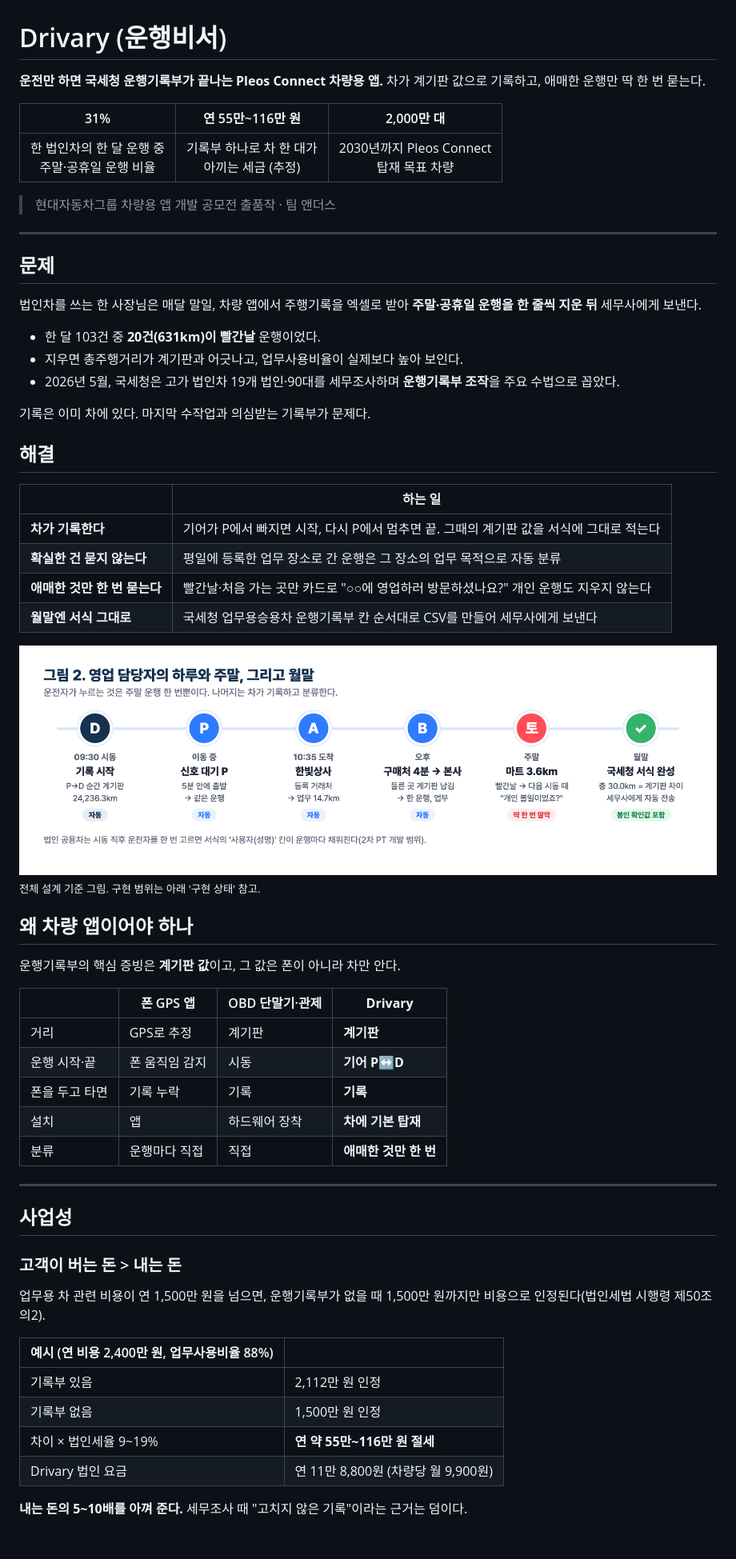
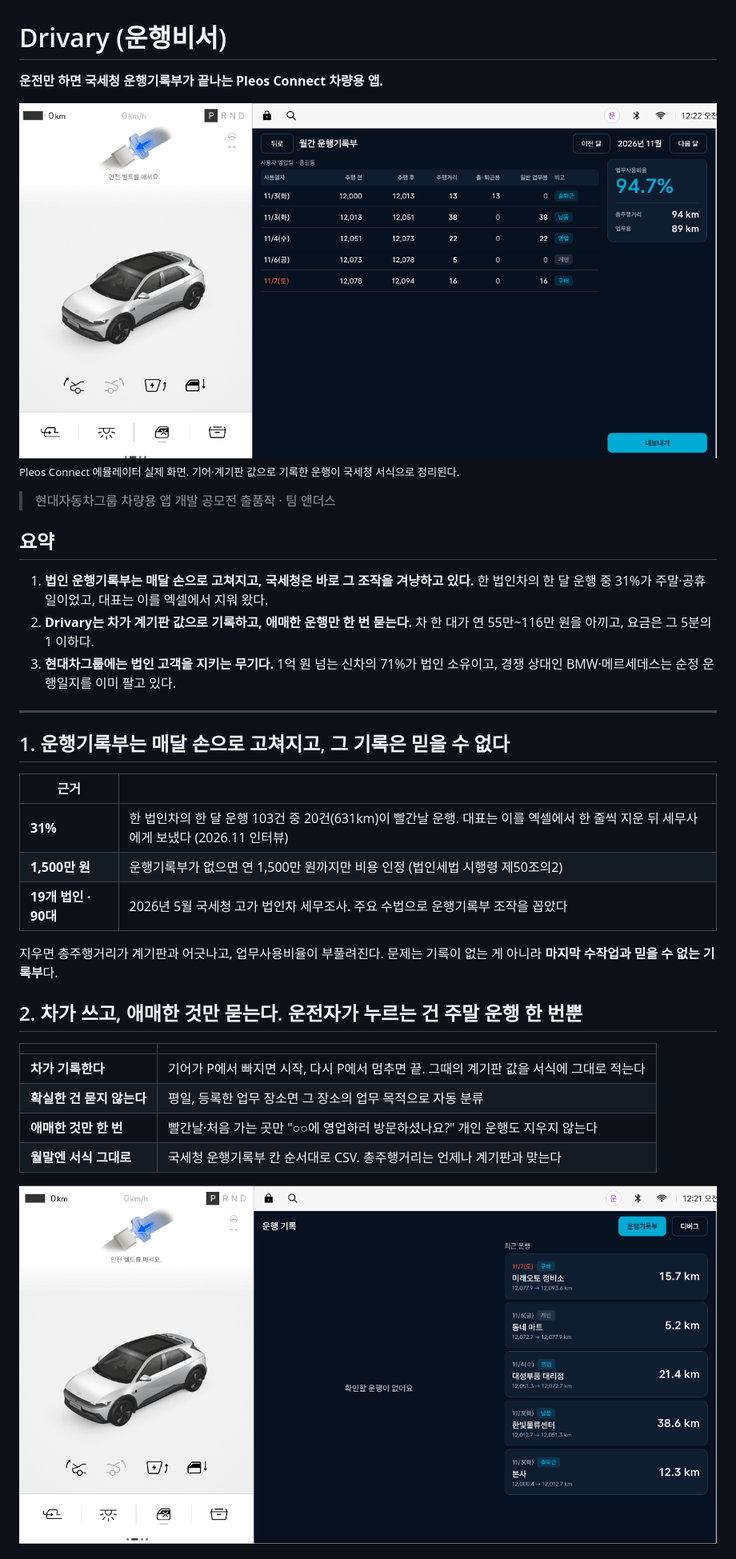
Before and after one commit to Endus-KR/Drivary-Android, a Markdown page: README.md, the part around one of its changes. Shown at 80% size. GitHub-like rendering; pictures changed too: docs/images/demo-home.png (added), docs/images/demo-logbook.png (added).

```diff
--- a/README.md
+++ b/README.md
@@ -1,64 +1,38 @@
 # Drivary (운행비서)
 
 **운전만 하면 국세청 운행기록부가 끝나는 Pleos Connect 차량용 앱.**
-차가 계기판 값으로 기록하고, 애매한 운행만 딱 한 번 묻는다.
 
-| 31% | 연 55만~116만 원 | 2,000만 대 |
-|:---:|:---:|:---:|
-| 한 법인차의 한 달 운행 중<br>주말·공휴일 운행 비율 | 기록부 하나로 차 한 대가<br>아끼는 세금 (추정) | 2030년까지 Pleos Connect<br>탑재 목표 차량 |
+![Pleos 에뮬레이터에서 동작하는 운행기록부](docs/images/demo-logbook.png)
+<sub>Pleos Connect 에뮬레이터 실제 화면. 기어·계기판 값으로 기록한 운행이 국세청 서식으로 정리된다.</sub>
 
 > 현대자동차그룹 차량용 앱 개발 공모전 출품작 · 팀 앤더스
 
----
+## 요약
 
-## 문제
-
-법인차를 쓰는 한 사장님은 매달 말일, 차량 앱에서 주행기록을 엑셀로 받아 **주말·공휴일 운행을 한 줄씩 지운 뒤** 세무사에게 보낸다.
-
-- 한 달 103건 중 **20건(631km)이 빨간날** 운행이었다.
-- 지우면 총주행거리가 계기판과 어긋나고, 업무사용비율이 실제보다 높아 보인다.
-- 2026년 5월, 국세청은 고가 법인차 19개 법인·90대를 세무조사하며 **운행기록부 조작**을 주요 수법으로 꼽았다.
-
-기록은 이미 차에 있다. 마지막 수작업과 의심받는 기록부가 문제다.
-
-## 해결
-
-| | 하는 일 |
-|---|---|
-| **차가 기록한다** | 기어가 P에서 빠지면 시작, 다시 P에서 멈추면 끝. 그때의 계기판 값을 서식에 그대로 적는다 |
-| **확실한 건 묻지 않는다** | 평일에 등록한 업무 장소로 간 운행은 그 장소의 업무 목적으로 자동 분류 |
-| **애매한 것만 한 번 묻는다** | 빨간날·처음 가는 곳만 카드로 "○○에 영업하러 방문하셨나요?" 개인 운행도 지우지 않는다 |
-| **월말엔 서식 그대로** | 국세청 업무용승용차 운행기록부 칸 순서대로 CSV를 만들어 세무사에게 보낸다 |
-
-![하루 흐름](docs/images/day-flow.png)
-<sub>전체 설계 기준 그림. 구현 범위는 아래 '구현 상태' 참고.</sub>
-
-## 왜 차량 앱이어야 하나
-
-운행기록부의 핵심 증빙은 **계기판 값**이고, 그 값은 폰이 아니라 차만 안다.
-
-| | 폰 GPS 앱 | OBD 단말기·관제 | **Drivary** |
-|---|---|---|---|
-| 거리 | GPS로 추정 | 계기판 | **계기판** |
-| 운행 시작·끝 | 폰 움직임 감지 | 시동 | **기어 P↔D** |
-| 폰을 두고 타면 | 기록 누락 | 기록 | **기록** |
-| 설치 | 앱 | 하드웨어 장착 | **차에 기본 탑재** |
-| 분류 | 운행마다 직접 | 직접 | **애매한 것만 한 번** |
+1. **법인 운행기록부는 매달 손으로 고쳐지고, 국세청은 바로 그 조작을 겨냥하고 있다.** 한 법인차의 한 달 운행 중 31%가 주말·공휴일이었고, 대표는 이를 엑셀에서 지워 왔다.
+2. **Drivary는 차가 계기판 값으로 기록하고, 애매한 운행만 한 번 묻는다.** 차 한 대가 연 55만~116만 원을 아끼고, 요금은 그 5분의 1 이하다.
+3. **현대차그룹에는 법인 고객을 지키는 무기다.** 1억 원 넘는 신차의 71%가 법인 소유이고, 경쟁 상대인 BMW·메르세데스는 순정 운행일지를 이미 팔고 있다.
 
 ---
 
-## 사업성
+## 1. 운행기록부는 매달 손으로 고쳐지고, 그 기록은 믿을 수 없다
 
-### 고객이 버는 돈 > 내는 돈
+| 근거 | |
+|---|---|
+| **31%** | 한 법인차의 한 달 운행 103건 중 20건(631km)이 빨간날 운행. 대표는 이를 엑셀에서 한 줄씩 지운 뒤 세무사에게 보냈다 (2026.11 인터뷰) |
+| **1,500만 원** | 운행기록부가 없으면 연 1,500만 원까지만 비용 인정 (법인세법 시행령 제50조의2) |
+| **19개 법인 · 90대** | 2026년 5월 국세청 고가 법인차 세무조사. 주요 수법으로 운행기록부 조작을 꼽았다 |
 
-업무용 차 관련 비용이 연 1,500만 원을 넘으면, 운행기록부가 없을 때 1,500만 원까지만 비용으로 인정된다(법인세법 시행령 제50조의2).
+지우면 총주행거리가 계기판과 어긋나고, 업무사용비율이 부풀려진다. 문제는 기록이 없는 게 아니라 **마지막 수작업과 믿을 수 없는 기록부**다.
 
-| 예시 (연 비용 2,400만 원, 업무사용비율 88%) | |
+## 2. 차가 쓰고, 애매한 것만 묻는다. 운전자가 누르는 건 주말 운행 한 번뿐
+
+| | |
 |---|---|
-| 기록부 있음 | 2,112만 원 인정 |
-| 기록부 없음 | 1,500만 원 인정 |
-| 차이 × 법인세율 9~19% | **연 약 55만~116만 원 절세** |
-| Drivary 법인 요금 | 연 11만 8,800원 (차량당 월 9,900원) |
+| **차가 기록한다** | 기어가 P에서 빠지면 시작, 다시 P에서 멈추면 끝. 그때의 계기판 값을 서식에 그대로 적는다 |
+| **확실한 건 묻지 않는다** | 평일, 등록한 업무 장소면 그 장소의 업무 목적으로 자동 분류 |
+| **애매한 것만 한 번** | 빨간날·처음 가는 곳만 "○○에 영업하러 방문하셨나요?" 개인 운행도 지우지 않는다 |
+| **월말엔 서식 그대로** | 국세청 운행기록부 칸 순서대로 CSV. 총주행거리는 언제나 계기판과 맞는다 |
 
-**내는 돈의 5~10배를 아껴 준다.** 세무조사 때 "고치지 않은 기록"이라는 근거는 덤이다.
+![홈: 최근 운행과 분류](docs/images/demo-home.png)
 
```
Also changed, not shown: other parts of README.md (+74 -60 lines), docs/images/demo-export.png (added).
